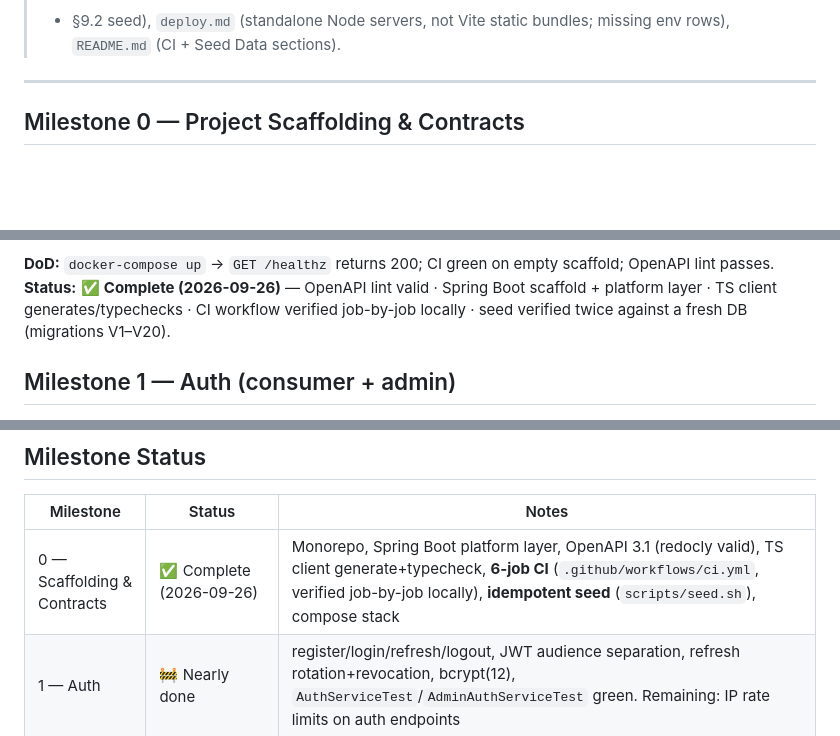
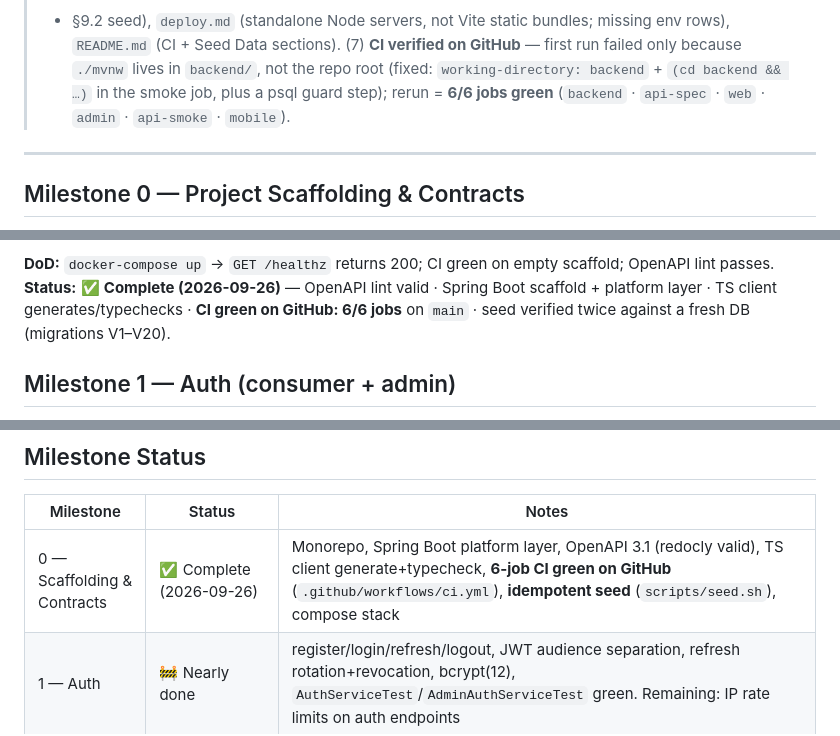
Before and after one commit to Profy256/Profy-skill-academy, a Markdown page: todo.md, 3 parts joined by grey strips. Rendered like a GitHub page; blank space fills up the shorter version.

Commit message:
docs: record CI green on GitHub (6/6); add CI badge to README

```diff
--- a/todo.md
+++ b/todo.md
@@ -99,7 +99,10 @@ next milestone until the current one's DoD passes. Update checkboxes as you go.
 > service-boundary question resolved, stack corrected Go→Java/Next.js, roadmap/open questions updated),
 > `docs/TECHNICAL_DOC.md` (Go/Vite/`cmd/worker` leftovers → Spring worker profile + Next.js, new §9.1 CI
 > + §9.2 seed), `deploy.md` (standalone Node servers, not Vite static bundles; missing env rows),
-> `README.md` (CI + Seed Data sections).
+> `README.md` (CI + Seed Data sections). (7) **CI verified on GitHub** — first run failed only
+> because `./mvnw` lives in `backend/`, not the repo root (fixed: `working-directory: backend` +
+> `(cd backend && …)` in the smoke job, plus a psql guard step); rerun = **6/6 jobs green**
+> (`backend` · `api-spec` · `web` · `admin` · `api-smoke` · `mobile`).
 >
 ---
 
@@ -122,7 +125,7 @@ next milestone until the current one's DoD passes. Update checkboxes as you go.
 
 **DoD:** `docker-compose up` → `GET /healthz` returns 200; CI green on empty scaffold; OpenAPI lint passes.
 **Status:** ✅ **Complete (2026-09-26)** — OpenAPI lint valid · Spring Boot scaffold + platform layer
-· TS client generates/typechecks · CI workflow verified job-by-job locally · seed verified twice
+· TS client generates/typechecks · **CI green on GitHub: 6/6 jobs** on `main` · seed verified twice
 against a fresh DB (migrations V1–V20).
 
 ## Milestone 1 — Auth (consumer + admin)
@@ -339,7 +342,7 @@ a second attempt requires a paid credit; blog posts authored in admin render as
 
 | Milestone | Status | Notes |
 |---|---|---|
-| 0 — Scaffolding & Contracts | ✅ Complete (2026-09-26) | Monorepo, Spring Boot platform layer, OpenAPI 3.1 (redocly valid), TS client generate+typecheck, **6-job CI** (`.github/workflows/ci.yml`, verified job-by-job locally), **idempotent seed** (`scripts/seed.sh`), compose stack |
+| 0 — Scaffolding & Contracts | ✅ Complete (2026-09-26) | Monorepo, Spring Boot platform layer, OpenAPI 3.1 (redocly valid), TS client generate+typecheck, **6-job CI green on GitHub** (`.github/workflows/ci.yml`), **idempotent seed** (`scripts/seed.sh`), compose stack |
 | 1 — Auth | 🚧 Nearly done | register/login/refresh/logout, JWT audience separation, refresh rotation+revocation, bcrypt(12), `AuthServiceTest`/`AdminAuthServiceTest` green. Remaining: IP rate limits on auth endpoints |
 | 2 — Taxonomy & Content | ✅ Complete (2026-09-26) | Recursive tree, CRUD, draft invisibility, YouTube validation, search, featured, audit logging + **seed data** (13 subcategories, 4 courses, 12 lessons, 12 curated videos) |
 | 3 — AI Teacher | 🚧 Tests pending | LLMProvider (OpenAI/Anthropic/Gemini) + provider failover, circuit breaker, Redis rate limits, grounding prompt, session persistence, multi-turn history. Remaining: golden-file prompt tests |
```
Also changed, not shown: README.md (+2 -0 lines).
